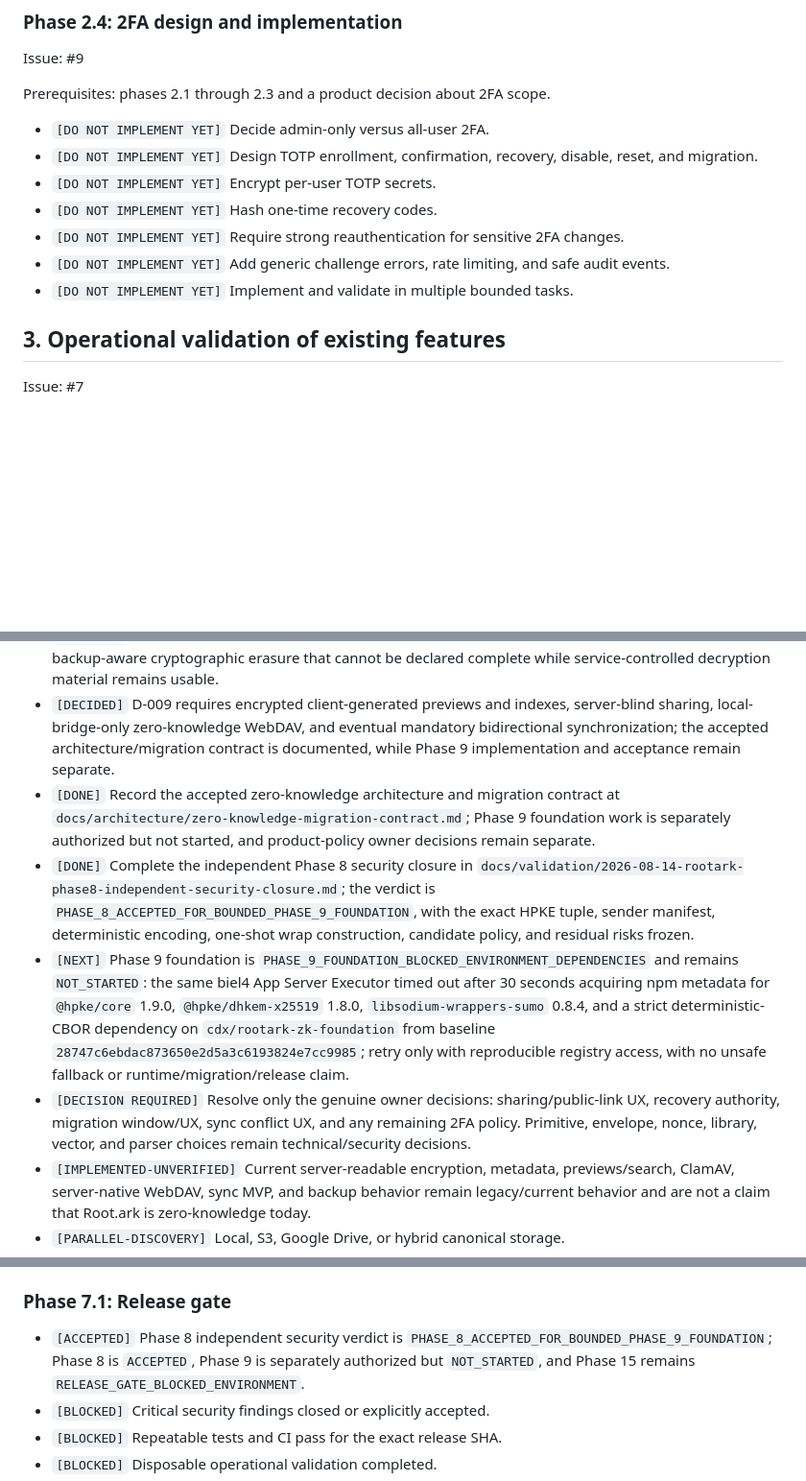
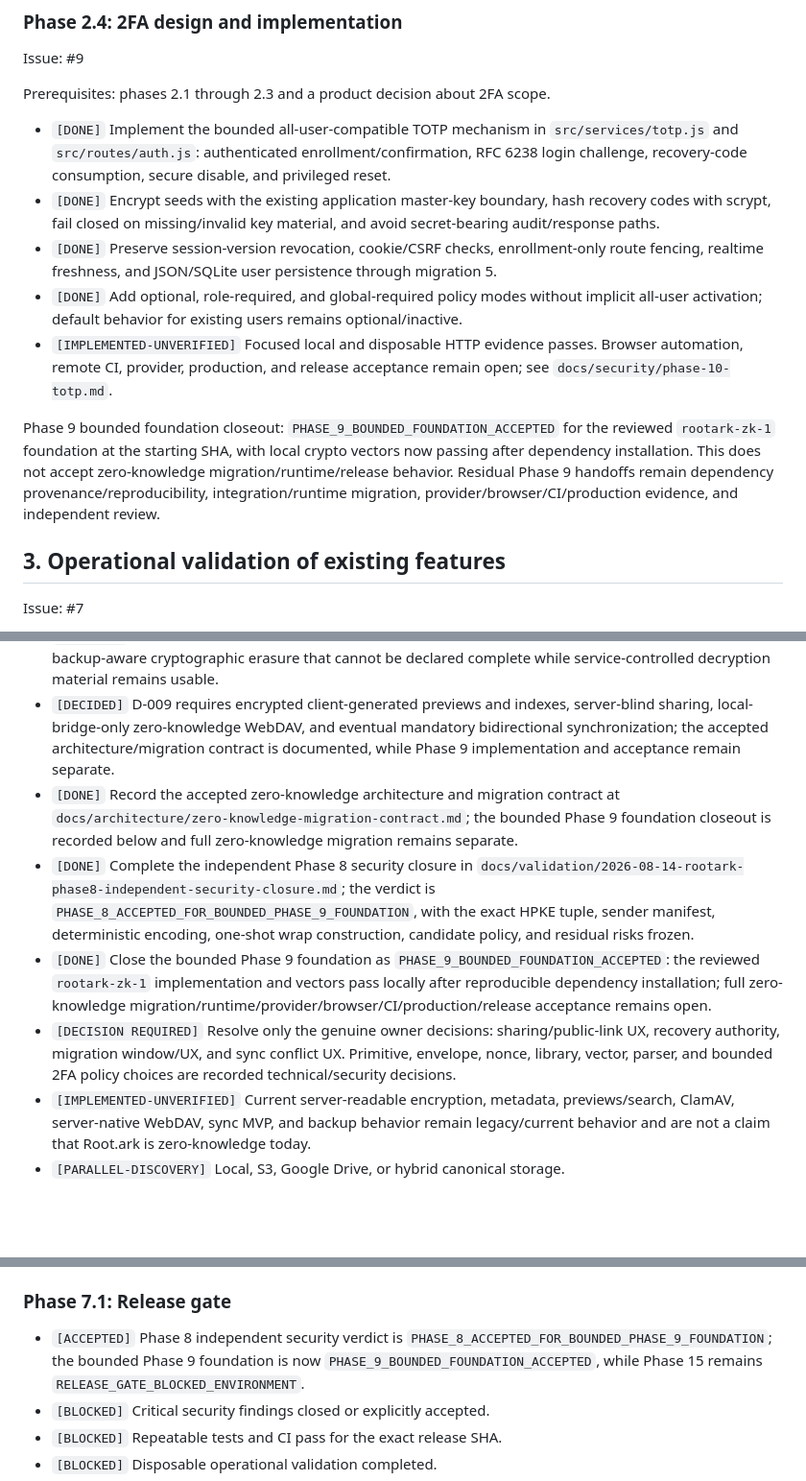
Before and after one commit to bielxdh3/servidor-drive, a Markdown page: docs/plan-tree.md, 3 parts joined by grey strips. Shown at 96% size. Drawn GitHub-style; blank space fills up the shorter version.

Commit message:
docs(security): record Phase 9 and Phase 10 evidence

```diff
--- a/docs/plan-tree.md
+++ b/docs/plan-tree.md
@@ -190,13 +190,13 @@ Issue: #9
 
 Prerequisites: phases 2.1 through 2.3 and a product decision about 2FA scope.
 
-- `[DO NOT IMPLEMENT YET]` Decide admin-only versus all-user 2FA.
-- `[DO NOT IMPLEMENT YET]` Design TOTP enrollment, confirmation, recovery, disable, reset, and migration.
-- `[DO NOT IMPLEMENT YET]` Encrypt per-user TOTP secrets.
-- `[DO NOT IMPLEMENT YET]` Hash one-time recovery codes.
-- `[DO NOT IMPLEMENT YET]` Require strong reauthentication for sensitive 2FA changes.
-- `[DO NOT IMPLEMENT YET]` Add generic challenge errors, rate limiting, and safe audit events.
-- `[DO NOT IMPLEMENT YET]` Implement and validate in multiple bounded tasks.
+- `[DONE]` Implement the bounded all-user-compatible TOTP mechanism in `src/services/totp.js` and `src/routes/auth.js`: authenticated enrollment/confirmation, RFC 6238 login challenge, recovery-code consumption, secure disable, and privileged reset.
+- `[DONE]` Encrypt seeds with the existing application master-key boundary, hash recovery codes with scrypt, fail closed on missing/invalid key material, and avoid secret-bearing audit/response paths.
+- `[DONE]` Preserve session-version revocation, cookie/CSRF checks, enrollment-only route fencing, realtime freshness, and JSON/SQLite user persistence through migration 5.
+- `[DONE]` Add optional, role-required, and global-required policy modes without implicit all-user activation; default behavior for existing users remains optional/inactive.
+- `[IMPLEMENTED-UNVERIFIED]` Focused local and disposable HTTP evidence passes. Browser automation, remote CI, provider, production, and release acceptance remain open; see `docs/security/phase-10-totp.md`.
+
+Phase 9 bounded foundation closeout: `PHASE_9_BOUNDED_FOUNDATION_ACCEPTED` for the reviewed `rootark-zk-1` foundation at the starting SHA, with local crypto vectors now passing after dependency installation. This does not accept zero-knowledge migration/runtime/release behavior. Residual Phase 9 handoffs remain dependency provenance/reproducibility, integration/runtime migration, provider/browser/CI/production evidence, and independent review.
 
 ## 3. Operational validation of existing features
 
@@ -354,10 +354,10 @@ This track may proceed conversationally in parallel with stabilization. Runtime
 - `[DECIDED]` D-007 requires per-file keys, isolated compartment hierarchies, mandatory recovery-package verification, explicit historical re-encryption, and future-authorization rotation after package compromise; the frozen Phase 8 technical profile records the accepted implementation parameters, while executable proof and product policy remain separate.
 - `[DECIDED]` D-008 sets 30-day normal deletion and backup retention, immediate access revocation, and backup-aware cryptographic erasure that cannot be declared complete while service-controlled decryption material remains usable.
 - `[DECIDED]` D-009 requires encrypted client-generated previews and indexes, server-blind sharing, local-bridge-only zero-knowledge WebDAV, and eventual mandatory bidirectional synchronization; the accepted architecture/migration contract is documented, while Phase 9 implementation and acceptance remain separate.
-- `[DONE]` Record the accepted zero-knowledge architecture and migration contract at `docs/architecture/zero-knowledge-migration-contract.md`; Phase 9 foundation work is separately authorized but not started, and product-policy owner decisions remain separate.
+- `[DONE]` Record the accepted zero-knowledge architecture and migration contract at `docs/architecture/zero-knowledge-migration-contract.md`; the bounded Phase 9 foundation closeout is recorded below and full zero-knowledge migration remains separate.
 - `[DONE]` Complete the independent Phase 8 security closure in `docs/validation/2026-08-14-rootark-phase8-independent-security-closure.md`; the verdict is `PHASE_8_ACCEPTED_FOR_BOUNDED_PHASE_9_FOUNDATION`, with the exact HPKE tuple, sender manifest, deterministic encoding, one-shot wrap construction, candidate policy, and residual risks frozen.
-- `[NEXT]` Phase 9 foundation is `PHASE_9_FOUNDATION_BLOCKED_ENVIRONMENT_DEPENDENCIES` and remains `NOT_STARTED`: the same biel4 App Server Executor timed out after 30 seconds acquiring npm metadata for `@hpke/core` 1.9.0, `@hpke/dhkem-x25519` 1.8.0, `libsodium-wrappers-sumo` 0.8.4, and a strict deterministic-CBOR dependency on `cdx/rootark-zk-foundation` from baseline `28747c6ebdac873650e2d5a3c6193824e7cc9985`; retry only with reproducible registry access, with no unsafe fallback or runtime/migration/release claim.
-- `[DECISION REQUIRED]` Resolve only the genuine owner decisions: sharing/public-link UX, recovery authority, migration window/UX, sync conflict UX, and any remaining 2FA policy. Primitive, envelope, nonce, library, vector, and parser choices remain technical/security decisions.
+- `[DONE]` Close the bounded Phase 9 foundation as `PHASE_9_BOUNDED_FOUNDATION_ACCEPTED`: the reviewed `rootark-zk-1` implementation and vectors pass locally after reproducible dependency installation; full zero-knowledge migration/runtime/provider/browser/CI/production/release acceptance remains open.
+- `[DECISION REQUIRED]` Resolve only the genuine owner decisions: sharing/public-link UX, recovery authority, migration window/UX, and sync conflict UX. Primitive, envelope, nonce, library, vector, parser, and bounded 2FA policy choices are recorded technical/security decisions.
 - `[IMPLEMENTED-UNVERIFIED]` Current server-readable encryption, metadata, previews/search, ClamAV, server-native WebDAV, sync MVP, and backup behavior remain legacy/current behavior and are not a claim that Root.ark is zero-knowledge today.
 - `[PARALLEL-DISCOVERY]` Local, S3, Google Drive, or hybrid canonical storage.
 - `[PARALLEL-DISCOVERY]` Approval workflow and intended purpose.
@@ -431,7 +431,7 @@ All items below are candidates, not commitments.
 
 ### Phase 7.1: Release gate
 
-- `[ACCEPTED]` Phase 8 independent security verdict is `PHASE_8_ACCEPTED_FOR_BOUNDED_PHASE_9_FOUNDATION`; Phase 8 is `ACCEPTED`, Phase 9 is separately authorized but `NOT_STARTED`, and Phase 15 remains `RELEASE_GATE_BLOCKED_ENVIRONMENT`.
+- `[ACCEPTED]` Phase 8 independent security verdict is `PHASE_8_ACCEPTED_FOR_BOUNDED_PHASE_9_FOUNDATION`; the bounded Phase 9 foundation is now `PHASE_9_BOUNDED_FOUNDATION_ACCEPTED`, while Phase 15 remains `RELEASE_GATE_BLOCKED_ENVIRONMENT`.
 - `[BLOCKED]` Critical security findings closed or explicitly accepted.
 - `[BLOCKED]` Repeatable tests and CI pass for the exact release SHA.
 - `[BLOCKED]` Disposable operational validation completed.
```
Also changed, not shown: docs/issue-ledger.md (+3 -3 lines), docs/security/phase-10-totp.md (added, +35 -0 lines).
